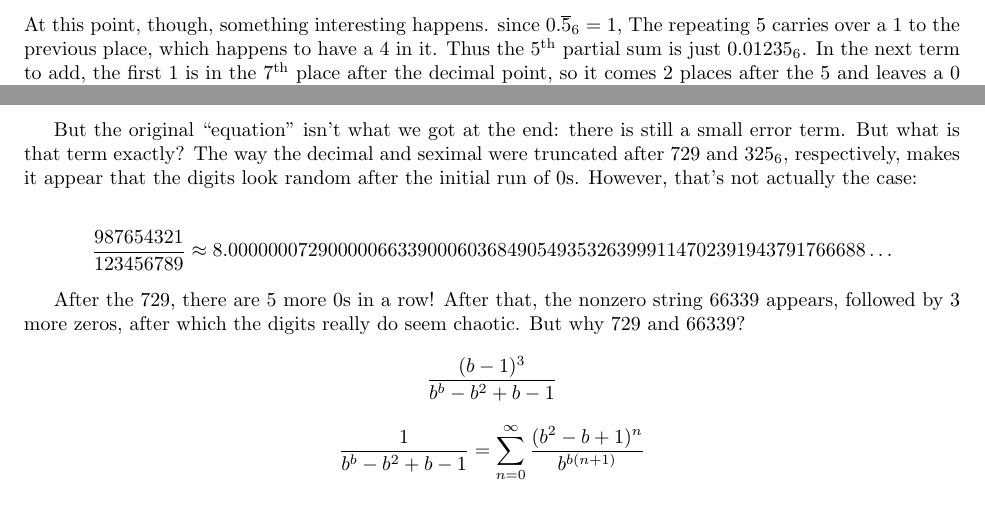
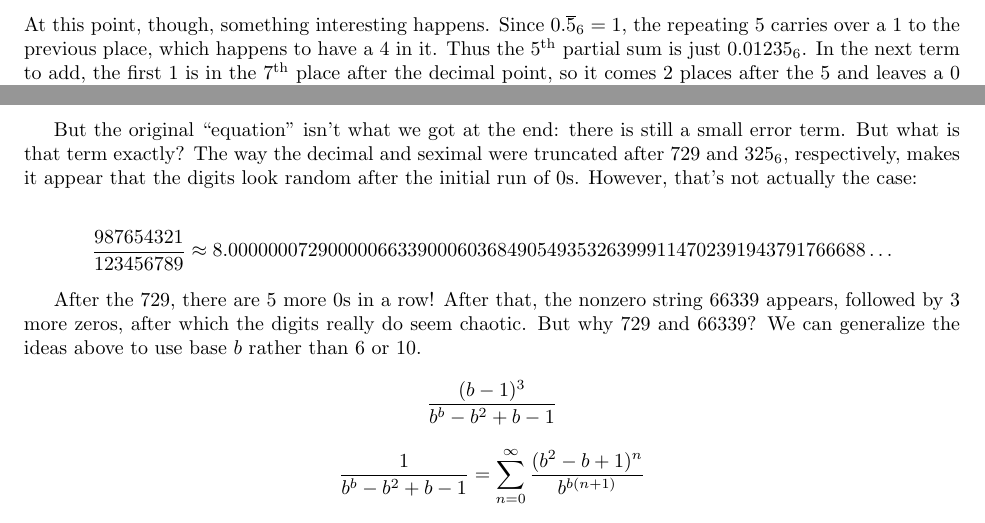
Before and after one commit to Mathtician/ideas, a LaTeX document (eight/eight.tex): two parts of pages 2 and 3 of 3, joined at a grey line, cut so that both start at the same text. Compiled offline with pdfLaTeX.

Commit message:
Returned to eight

```diff
--- a/eight/eight.tex
+++ b/eight/eight.tex
@@ -74,8 +74,8 @@ To see what this converges to, we can look at the partial sums:
   + 0.00000\overline{1}_6 =& 0.01234\overline{5}_6
 \end{align*}
 At this point, though, something interesting happens.
-since $0.\overline{5}_6=1$,
-The repeating 5 carries over a 1 to the previous place,
+Since $0.\overline{5}_6=1$,
+the repeating 5 carries over a 1 to the previous place,
 which happens to have a 4 in it.
 Thus the $5^\text{th}$ partial sum is just $0.01235_6$.
 In the next term to add,
@@ -156,6 +156,7 @@ After that, the nonzero string 66339 appears,
 followed by 3 more zeros,
 after which the digits really do seem chaotic.
 But why 729 and 66339?
+We can generalize the ideas above to use base $b$ rather than 6 or 10.
 
 \[\frac{(b-1)^3}{b^b-b^2+b-1}\]
 
```
Also changed, not shown: eight/eight.pdf.
